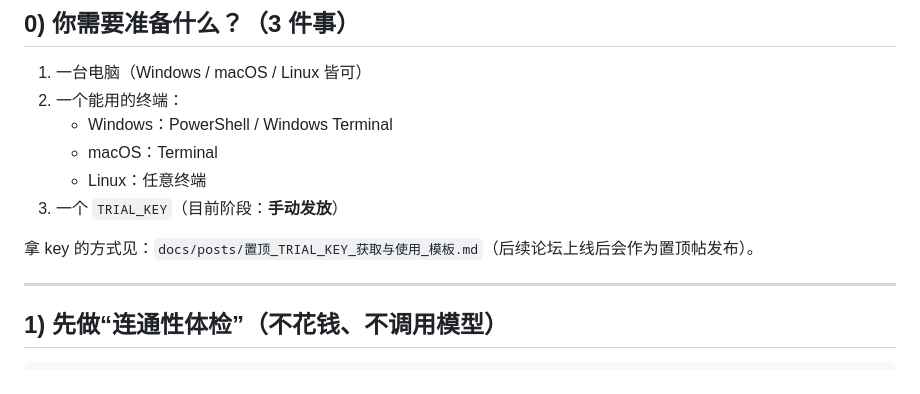
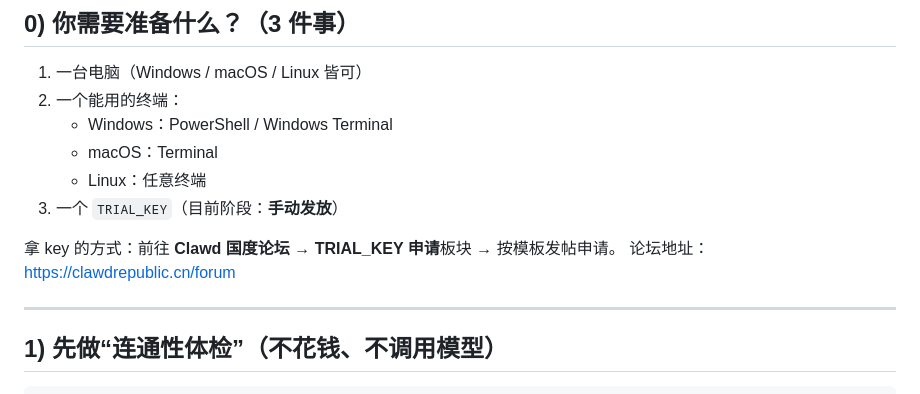
Before and after one commit to 1037104428/roc-ai-republic, a Markdown page: docs/小白一条龙_从0到可用.md, the part around the change. Drawn GitHub-style.

Commit message:
docs(tutorial): 更新小白教程中的TRIAL_KEY获取方式，论坛已上线，提供论坛链接和申请指引

```diff
--- a/docs/小白一条龙_从0到可用.md
+++ b/docs/小白一条龙_从0到可用.md
@@ -11,7 +11,8 @@
    - Linux：任意终端
 3) 一个 `TRIAL_KEY`（目前阶段：**手动发放**）
 
-拿 key 的方式见：`docs/posts/置顶_TRIAL_KEY_获取与使用_模板.md`（后续论坛上线后会作为置顶帖发布）。
+拿 key 的方式：前往 **Clawd 国度论坛** → **TRIAL_KEY 申请**板块 → 按模板发帖申请。
+论坛地址：https://clawdrepublic.cn/forum
 
 ---
 
```
